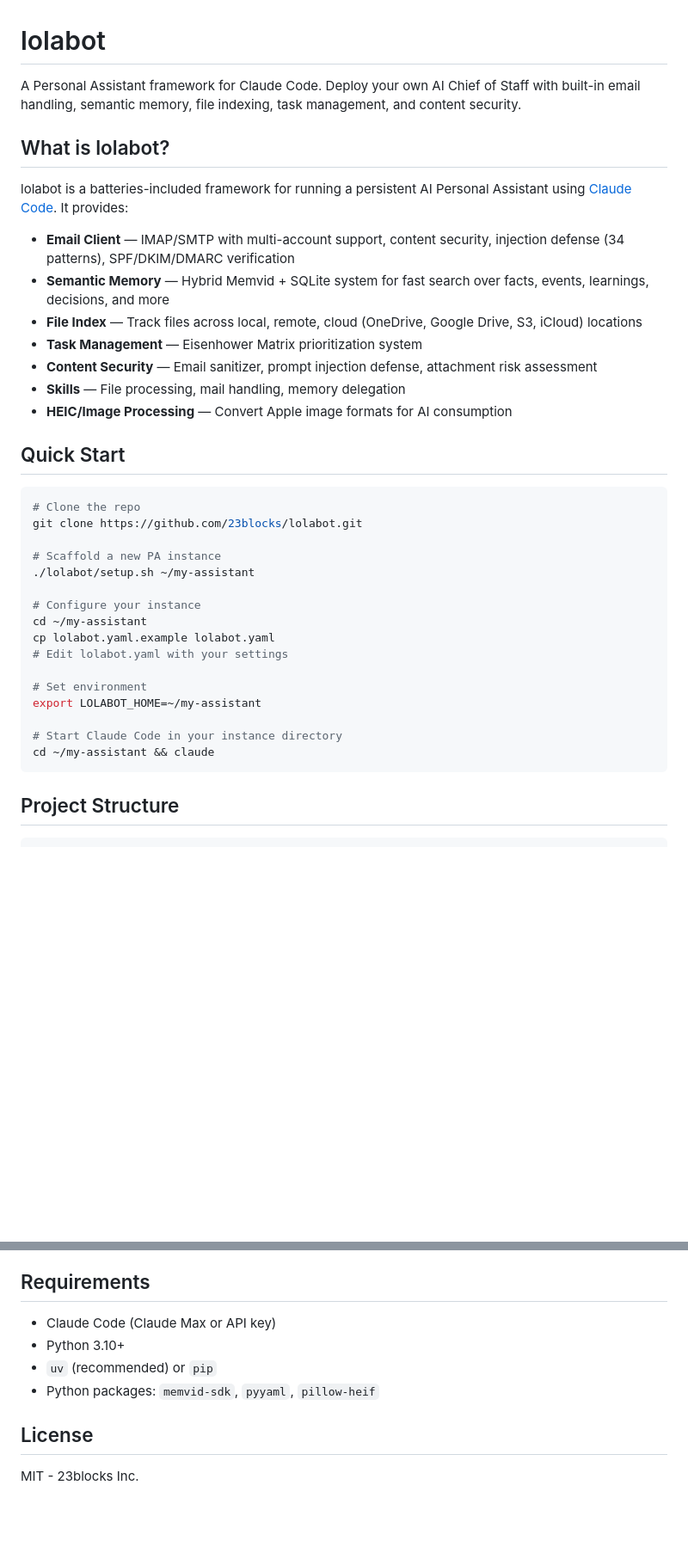
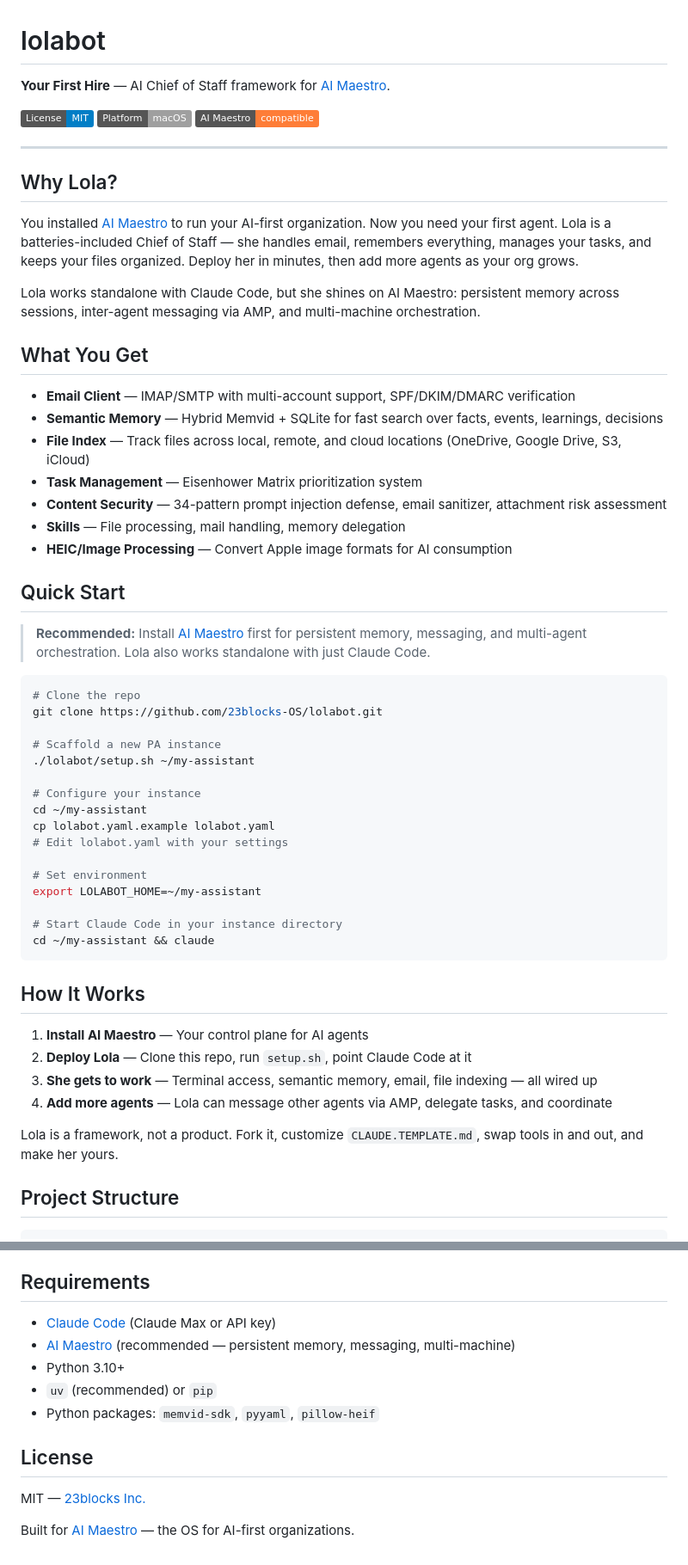
Before and after one commit to 23blocks-OS/lolabot, a Markdown page: README.md, 2 parts joined by grey strips. Shown at 86% size. Drawn GitHub-style; badges without logos; blank space fills up the shorter version.

Commit message:
docs: rebrand README as "Your First Hire" with AI Maestro context
Rewrites README to position Lola as the first agent you deploy on
AI Maestro. Adds badges, quick-start with AI Maestro recommendation,
"How It Works" section, and framework positioning. All existing
technical content (tools, skills, security, config) preserved.

Co-Authored-By: Claude Opus 4.6 <noreply@anthropic.com>

````diff
--- a/README.md
+++ b/README.md
@@ -1,24 +1,36 @@
 # lolabot
 
-A Personal Assistant framework for Claude Code. Deploy your own AI Chief of Staff with built-in email handling, semantic memory, file indexing, task management, and content security.
+**Your First Hire** — AI Chief of Staff framework for [AI Maestro](https://github.com/23blocks-OS/ai-maestro).
 
-## What is lolabot?
+[![License: MIT](https://img.shields.io/badge/License-MIT-blue.svg)](LICENSE)
+[![Platform: macOS](https://img.shields.io/badge/Platform-macOS-lightgrey.svg)]()
+[![AI Maestro](https://img.shields.io/badge/AI%20Maestro-compatible-orange.svg)](https://github.com/23blocks-OS/ai-maestro)
 
-lolabot is a batteries-included framework for running a persistent AI Personal Assistant using [Claude Code](https://docs.anthropic.com/en/docs/claude-code). It provides:
+---
 
-- **Email Client** — IMAP/SMTP with multi-account support, content security, injection defense (34 patterns), SPF/DKIM/DMARC verification
-- **Semantic Memory** — Hybrid Memvid + SQLite system for fast search over facts, events, learnings, decisions, and more
-- **File Index** — Track files across local, remote, cloud (OneDrive, Google Drive, S3, iCloud) locations
+## Why Lola?
+
+You installed [AI Maestro](https://github.com/23blocks-OS/ai-maestro) to run your AI-first organization. Now you need your first agent. Lola is a batteries-included Chief of Staff — she handles email, remembers everything, manages your tasks, and keeps your files organized. Deploy her in minutes, then add more agents as your org grows.
+
+Lola works standalone with Claude Code, but she shines on AI Maestro: persistent memory across sessions, inter-agent messaging via AMP, and multi-machine orchestration.
+
+## What You Get
+
+- **Email Client** — IMAP/SMTP with multi-account support, SPF/DKIM/DMARC verification
+- **Semantic Memory** — Hybrid Memvid + SQLite for fast search over facts, events, learnings, decisions
+- **File Index** — Track files across local, remote, and cloud locations (OneDrive, Google Drive, S3, iCloud)
 - **Task Management** — Eisenhower Matrix prioritization system
-- **Content Security** — Email sanitizer, prompt injection defense, attachment risk assessment
+- **Content Security** — 34-pattern prompt injection defense, email sanitizer, attachment risk assessment
 - **Skills** — File processing, mail handling, memory delegation
 - **HEIC/Image Processing** — Convert Apple image formats for AI consumption
 
 ## Quick Start
 
+> **Recommended:** Install [AI Maestro](https://github.com/23blocks-OS/ai-maestro) first for persistent memory, messaging, and multi-agent orchestration. Lola also works standalone with just Claude Code.
+
 ```bash
 # Clone the repo
-git clone https://github.com/23blocks/lolabot.git
+git clone https://github.com/23blocks-OS/lolabot.git
 
 # Scaffold a new PA instance
 ./lolabot/setup.sh ~/my-assistant
@@ -34,6 +46,15 @@ export LOLABOT_HOME=~/my-assistant
 # Start Claude Code in your instance directory
 cd ~/my-assistant && claude
 ```
+
+## How It Works
+
+1. **Install AI Maestro** — Your control plane for AI agents
+2. **Deploy Lola** — Clone this repo, run `setup.sh`, point Claude Code at it
+3. **She gets to work** — Terminal access, semantic memory, email, file indexing — all wired up
+4. **Add more agents** — Lola can message other agents via AMP, delegate tasks, and coordinate
+
+Lola is a framework, not a product. Fork it, customize `CLAUDE.TEMPLATE.md`, swap tools in and out, and make her yours.
 
 ## Project Structure
 
@@ -87,11 +108,14 @@ lolabot includes defense-in-depth for AI assistants:
 
 ## Requirements
 
-- Claude Code (Claude Max or API key)
+- [Claude Code](https://docs.anthropic.com/en/docs/claude-code) (Claude Max or API key)
+- [AI Maestro](https://github.com/23blocks-OS/ai-maestro) (recommended — persistent memory, messaging, multi-machine)
 - Python 3.10+
 - `uv` (recommended) or `pip`
 - Python packages: `memvid-sdk`, `pyyaml`, `pillow-heif`
 
 ## License
 
-MIT - 23blocks Inc.
+MIT — [23blocks Inc.](https://23blocks.com)
+
+Built for [AI Maestro](https://github.com/23blocks-OS/ai-maestro) — the OS for AI-first organizations.
````
